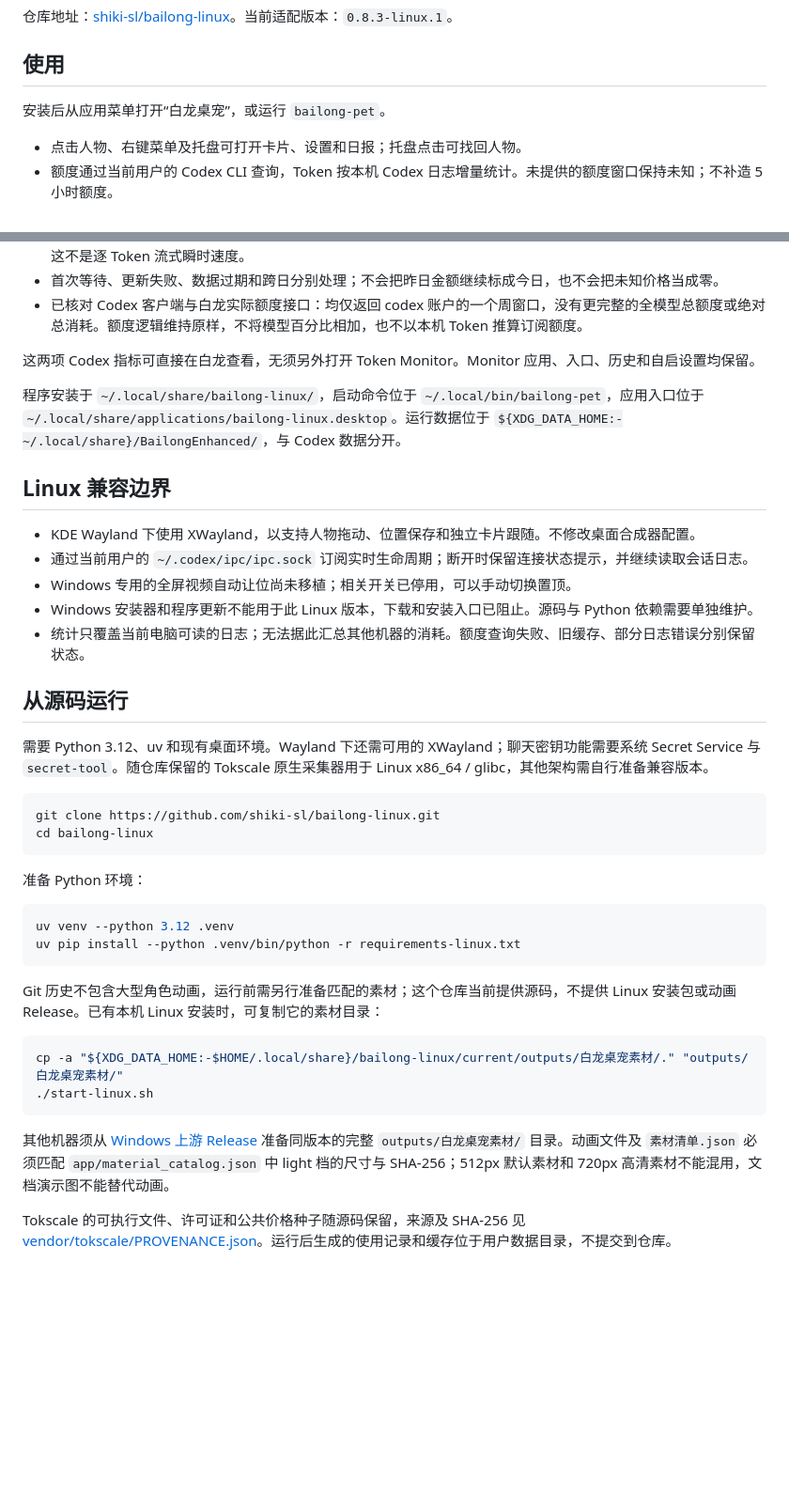
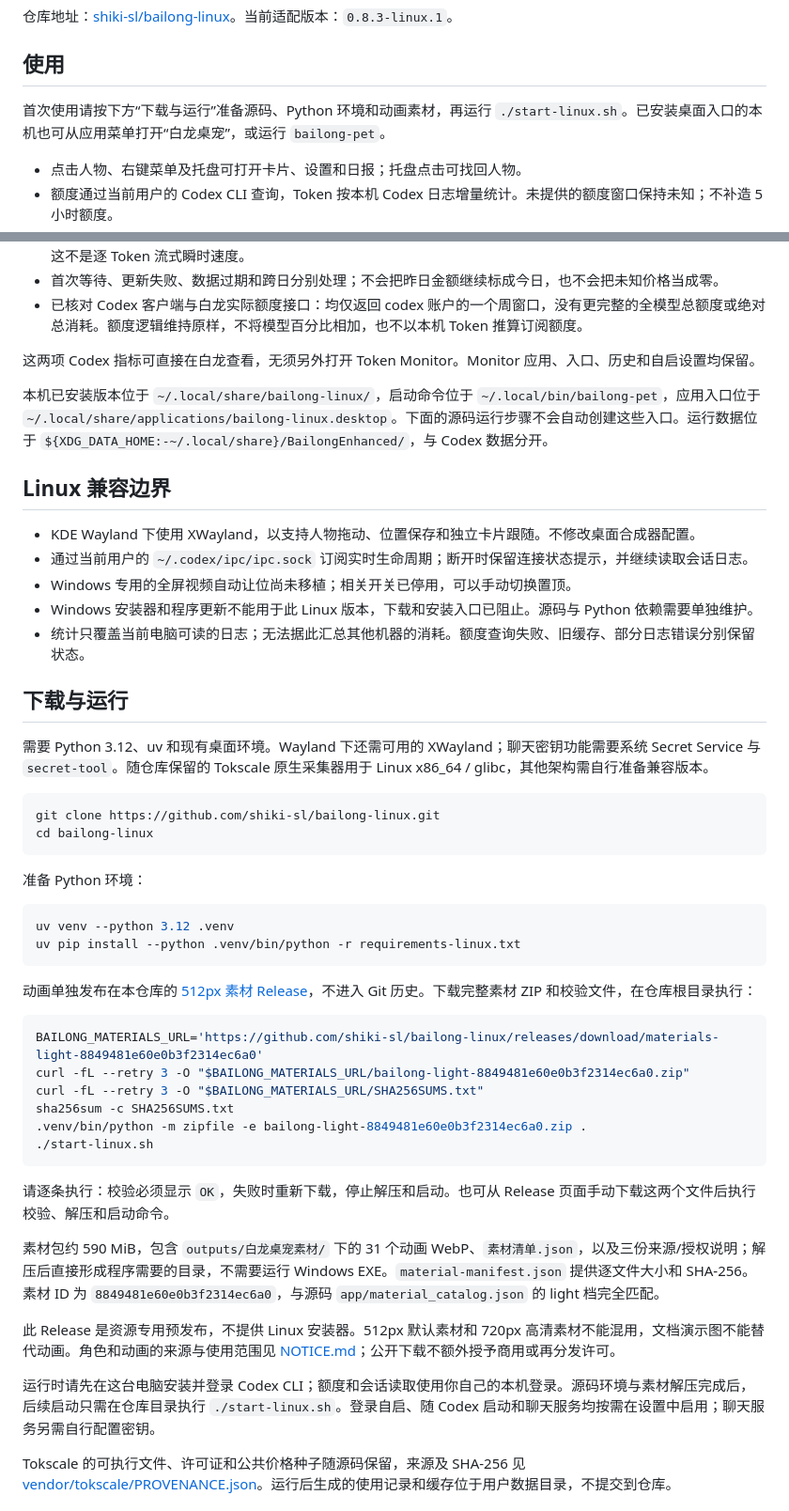
Before and after one commit to shiki-sl/bailong-linux, a Markdown page: README-LINUX.md, 2 parts joined by grey strips. Shown at 94% size. GitHub-like rendering; blank space fills up the shorter version.

Commit message:
docs: add release material download and run instructions

````diff
--- a/README-LINUX.md
+++ b/README-LINUX.md
@@ -6,7 +6,7 @@
 
 ## 使用
 
-安装后从应用菜单打开“白龙桌宠”，或运行 `bailong-pet`。
+首次使用请按下方“下载与运行”准备源码、Python 环境和动画素材，再运行 `./start-linux.sh`。已安装桌面入口的本机也可从应用菜单打开“白龙桌宠”，或运行 `bailong-pet`。
 
 - 点击人物、右键菜单及托盘可打开卡片、设置和日报；托盘点击可找回人物。
 - 额度通过当前用户的 Codex CLI 查询，Token 按本机 Codex 日志增量统计。未提供的额度窗口保持未知；不补造 5 小时额度。
@@ -26,7 +26,7 @@
 
 这两项 Codex 指标可直接在白龙查看，无须另外打开 Token Monitor。Monitor 应用、入口、历史和自启设置均保留。
 
-程序安装于 `~/.local/share/bailong-linux/`，启动命令位于 `~/.local/bin/bailong-pet`，应用入口位于 `~/.local/share/applications/bailong-linux.desktop`。运行数据位于 `${XDG_DATA_HOME:-~/.local/share}/BailongEnhanced/`，与 Codex 数据分开。
+本机已安装版本位于 `~/.local/share/bailong-linux/`，启动命令位于 `~/.local/bin/bailong-pet`，应用入口位于 `~/.local/share/applications/bailong-linux.desktop`。下面的源码运行步骤不会自动创建这些入口。运行数据位于 `${XDG_DATA_HOME:-~/.local/share}/BailongEnhanced/`，与 Codex 数据分开。
 
 ## Linux 兼容边界
 
@@ -36,7 +36,7 @@
 - Windows 安装器和程序更新不能用于此 Linux 版本，下载和安装入口已阻止。源码与 Python 依赖需要单独维护。
 - 统计只覆盖当前电脑可读的日志；无法据此汇总其他机器的消耗。额度查询失败、旧缓存、部分日志错误分别保留状态。
 
-## 从源码运行
+## 下载与运行
 
 需要 Python 3.12、uv 和现有桌面环境。Wayland 下还需可用的 XWayland；聊天密钥功能需要系统 Secret Service 与 `secret-tool`。随仓库保留的 Tokscale 原生采集器用于 Linux x86_64 / glibc，其他架构需自行准备兼容版本。
 
@@ -52,14 +52,24 @@ uv venv --python 3.12 .venv
 uv pip install --python .venv/bin/python -r requirements-linux.txt
 ```
 
-Git 历史不包含大型角色动画，运行前需另行准备匹配的素材；这个仓库当前提供源码，不提供 Linux 安装包或动画 Release。已有本机 Linux 安装时，可复制它的素材目录：
+动画单独发布在本仓库的 [512px 素材 Release](https://github.com/shiki-sl/bailong-linux/releases/tag/materials-light-8849481e60e0b3f2314ec6a0)，不进入 Git 历史。下载完整素材 ZIP 和校验文件，在仓库根目录执行：
 
 ```sh
-cp -a "${XDG_DATA_HOME:-$HOME/.local/share}/bailong-linux/current/outputs/白龙桌宠素材/." "outputs/白龙桌宠素材/"
+BAILONG_MATERIALS_URL='https://github.com/shiki-sl/bailong-linux/releases/download/materials-light-8849481e60e0b3f2314ec6a0'
+curl -fL --retry 3 -O "$BAILONG_MATERIALS_URL/bailong-light-8849481e60e0b3f2314ec6a0.zip"
+curl -fL --retry 3 -O "$BAILONG_MATERIALS_URL/SHA256SUMS.txt"
+sha256sum -c SHA256SUMS.txt
+.venv/bin/python -m zipfile -e bailong-light-8849481e60e0b3f2314ec6a0.zip .
 ./start-linux.sh
 ```
 
-其他机器须从 [Windows 上游 Release](https://github.com/Wunsch2048/codex-bailong-desktop-pet/releases) 准备同版本的完整 `outputs/白龙桌宠素材/` 目录。动画文件及 `素材清单.json` 必须匹配 `app/material_catalog.json` 中 light 档的尺寸与 SHA-256；512px 默认素材和 720px 高清素材不能混用，文档演示图不能替代动画。
+请逐条执行：校验必须显示 `OK`，失败时重新下载，停止解压和启动。也可从 Release 页面手动下载这两个文件后执行校验、解压和启动命令。
+
+素材包约 590 MiB，包含 `outputs/白龙桌宠素材/` 下的 31 个动画 WebP、`素材清单.json`，以及三份来源/授权说明；解压后直接形成程序需要的目录，不需要运行 Windows EXE。`material-manifest.json` 提供逐文件大小和 SHA-256。素材 ID 为 `8849481e60e0b3f2314ec6a0`，与源码 `app/material_catalog.json` 的 light 档完全匹配。
+
+此 Release 是资源专用预发布，不提供 Linux 安装器。512px 默认素材和 720px 高清素材不能混用，文档演示图不能替代动画。角色和动画的来源与使用范围见 [NOTICE.md](NOTICE.md)；公开下载不额外授予商用或再分发许可。
+
+运行时请先在这台电脑安装并登录 Codex CLI；额度和会话读取使用你自己的本机登录。源码环境与素材解压完成后，后续启动只需在仓库目录执行 `./start-linux.sh`。登录自启、随 Codex 启动和聊天服务均按需在设置中启用；聊天服务另需自行配置密钥。
 
 Tokscale 的可执行文件、许可证和公共价格种子随源码保留，来源及 SHA-256 见 [vendor/tokscale/PROVENANCE.json](vendor/tokscale/PROVENANCE.json)。运行后生成的使用记录和缓存位于用户数据目录，不提交到仓库。
 
````
Also changed, not shown: README.md (+16 -6 lines).
